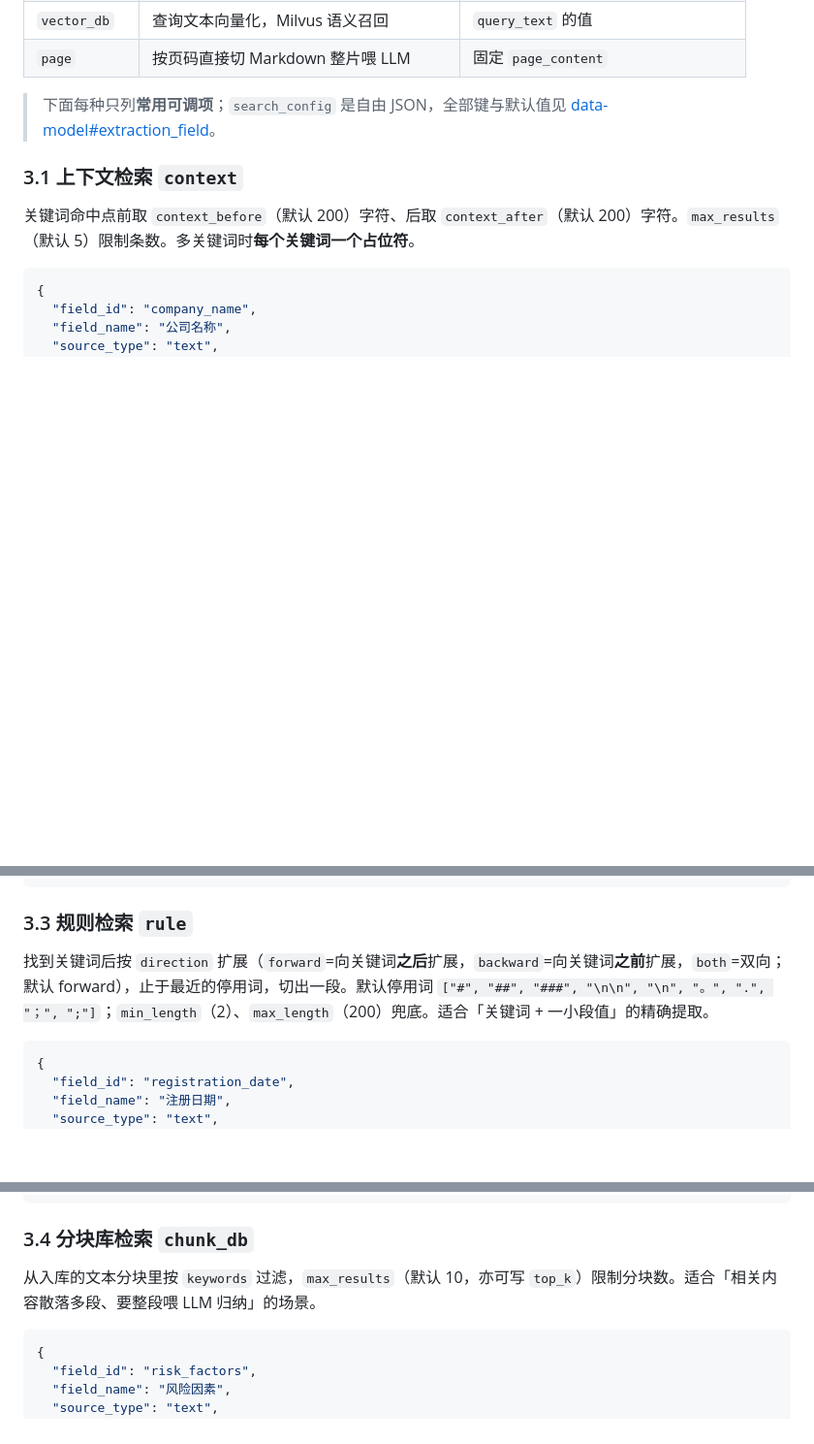
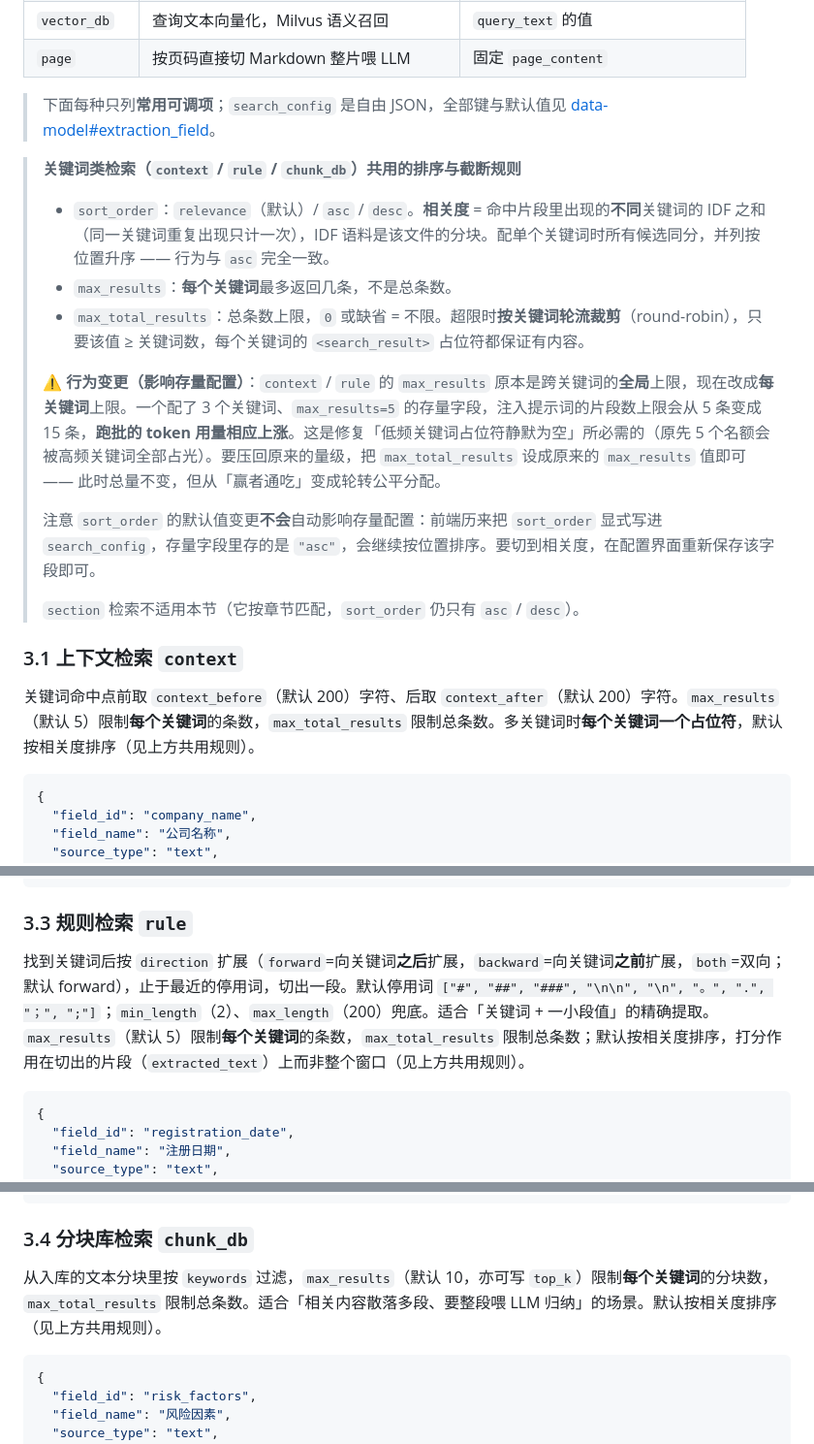
Before and after one commit to jiangjianghong/xijuan, a Markdown page: docs/guides/extraction-config.md, 3 parts joined by grey strips. Shown at 97% size. Drawn GitHub-style; blank space fills up the shorter version.

Commit message:
docs: 补相关度排序与总结果数上限说明，勾销 backlog L21

````diff
--- a/docs/guides/extraction-config.md
+++ b/docs/guides/extraction-config.md
@@ -106,9 +106,21 @@ JSON 示例和排错清单为主。
 
 > 下面每种只列**常用可调项**；`search_config` 是自由 JSON，全部键与默认值见 [data-model#extraction_field](../reference/data-model.md#extraction_field)。
 
+> **关键词类检索（`context` / `rule` / `chunk_db`）共用的排序与截断规则**
+>
+> - `sort_order`：`relevance`（默认）/ `asc` / `desc`。**相关度** = 命中片段里出现的**不同**关键词的 IDF 之和（同一关键词重复出现只计一次），IDF 语料是该文件的分块。配单个关键词时所有候选同分，并列按位置升序 —— 行为与 `asc` 完全一致。
+> - `max_results`：**每个关键词**最多返回几条，不是总条数。
+> - `max_total_results`：总条数上限，`0` 或缺省 = 不限。超限时**按关键词轮流裁剪**（round-robin），只要该值 ≥ 关键词数，每个关键词的 `<search_result>` 占位符都保证有内容。
+>
+> ⚠️ **行为变更（影响存量配置）**：`context` / `rule` 的 `max_results` 原本是跨关键词的**全局**上限，现在改成**每关键词**上限。一个配了 3 个关键词、`max_results=5` 的存量字段，注入提示词的片段数上限会从 5 条变成 15 条，**跑批的 token 用量相应上涨**。这是修复「低频关键词占位符静默为空」所必需的（原先 5 个名额会被高频关键词全部占光）。要压回原来的量级，把 `max_total_results` 设成原来的 `max_results` 值即可 —— 此时总量不变，但从「赢者通吃」变成轮转公平分配。
+>
+> 注意 `sort_order` 的默认值变更**不会**自动影响存量配置：前端历来把 `sort_order` 显式写进 `search_config`，存量字段里存的是 `"asc"`，会继续按位置排序。要切到相关度，在配置界面重新保存该字段即可。
+>
+> `section` 检索不适用本节（它按章节匹配，`sort_order` 仍只有 `asc` / `desc`）。
+
 ### 3.1 上下文检索 `context`
 
-关键词命中点前取 `context_before`（默认 200）字符、后取 `context_after`（默认 200）字符。`max_results`（默认 5）限制条数。多关键词时**每个关键词一个占位符**。
+关键词命中点前取 `context_before`（默认 200）字符、后取 `context_after`（默认 200）字符。`max_results`（默认 5）限制**每个关键词**的条数，`max_total_results` 限制总条数。多关键词时**每个关键词一个占位符**，默认按相关度排序（见上方共用规则）。
 
 ```json
 {
@@ -143,7 +155,7 @@ JSON 示例和排错清单为主。
 
 ### 3.3 规则检索 `rule`
 
-找到关键词后按 `direction` 扩展（`forward`=向关键词**之后**扩展，`backward`=向关键词**之前**扩展，`both`=双向；默认 forward），止于最近的停用词，切出一段。默认停用词 `["#", "##", "###", "\n\n", "\n", "。", ".", "；", ";"]`；`min_length`（2）、`max_length`（200）兜底。适合「关键词 + 一小段值」的精确提取。
+找到关键词后按 `direction` 扩展（`forward`=向关键词**之后**扩展，`backward`=向关键词**之前**扩展，`both`=双向；默认 forward），止于最近的停用词，切出一段。默认停用词 `["#", "##", "###", "\n\n", "\n", "。", ".", "；", ";"]`；`min_length`（2）、`max_length`（200）兜底。适合「关键词 + 一小段值」的精确提取。`max_results`（默认 5）限制**每个关键词**的条数，`max_total_results` 限制总条数；默认按相关度排序，打分作用在切出的片段（`extracted_text`）上而非整个窗口（见上方共用规则）。
 
 ```json
 {
@@ -163,7 +175,7 @@ JSON 示例和排错清单为主。
 
 ### 3.4 分块库检索 `chunk_db`
 
-从入库的文本分块里按 `keywords` 过滤，`max_results`（默认 10，亦可写 `top_k`）限制分块数。适合「相关内容散落多段、要整段喂 LLM 归纳」的场景。
+从入库的文本分块里按 `keywords` 过滤，`max_results`（默认 10，亦可写 `top_k`）限制**每个关键词**的分块数，`max_total_results` 限制总条数。适合「相关内容散落多段、要整段喂 LLM 归纳」的场景。默认按相关度排序（见上方共用规则）。
 
 ```json
 {
````
Also changed, not shown: docs/OPTIMIZATION_BACKLOG.md (+1 -1 lines).
